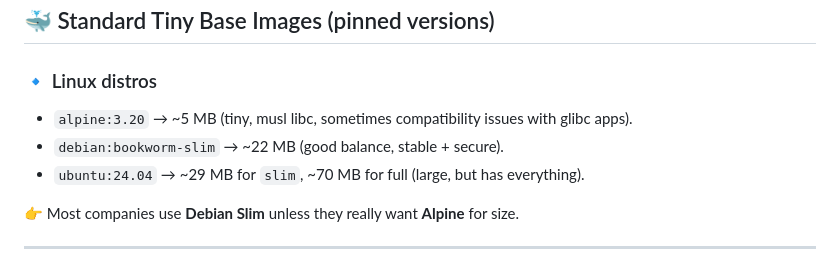
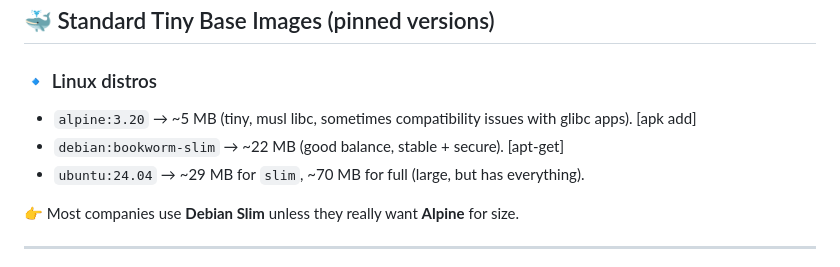
Before and after one commit to Mukulkalsait/1_OracleCludeInfrastracture-DevOps_Professional, a Markdown page: A_Study/1_Docker/1_docker_img_selection.md, the part around the change. GitHub-like rendering.

Commit message:
added soem more instruction in img selection area.

```diff
--- a/A_Study/1_Docker/1_docker_img_selection.md
+++ b/A_Study/1_Docker/1_docker_img_selection.md
@@ -10,8 +10,8 @@
 
 ### 🔹 Linux distros
 
-- `alpine:3.20` → \~5 MB (tiny, musl libc, sometimes compatibility issues with glibc apps).
-- `debian:bookworm-slim` → \~22 MB (good balance, stable + secure).
+- `alpine:3.20` → \~5 MB (tiny, musl libc, sometimes compatibility issues with glibc apps). [apk add]
+- `debian:bookworm-slim` → \~22 MB (good balance, stable + secure). [apt-get]
 - `ubuntu:24.04` → \~29 MB for `slim`, \~70 MB for full (large, but has everything).
 
 👉 Most companies use **Debian Slim** unless they really want **Alpine** for size.
```
